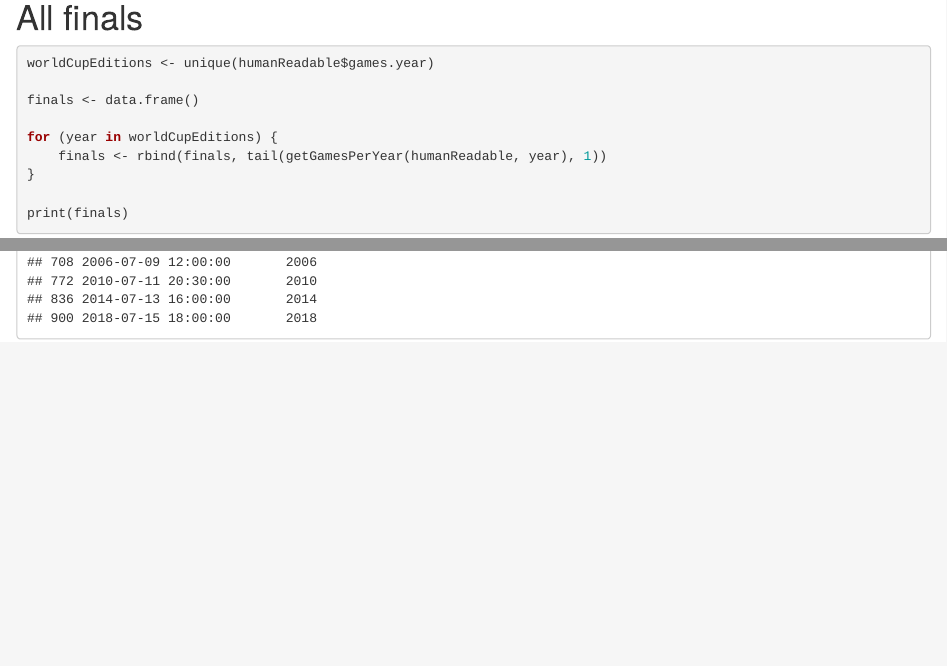
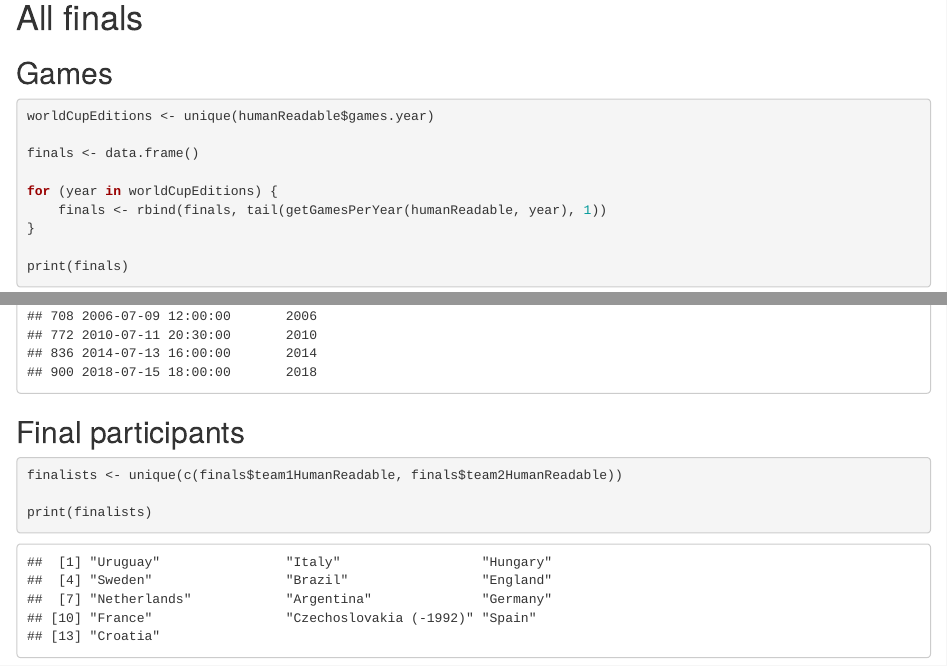
Before and after one commit to benoistlaforge/football-data-analysis, an R Markdown document (WorldCup.Rmd): the page in a window 1100 px wide, from 6410 px down, and a second part further down, joined at a grey line. Rendered offline with R 4.5, knitr and Pandoc, with nearby package versions.

Commit message:
Added list of all finalists

````diff
--- a/WorldCup.Rmd
+++ b/WorldCup.Rmd
@@ -155,6 +155,7 @@ barplot(lossRates, las = 2)
 
 # All finals
 
+## Games
 ```{r}
 worldCupEditions <- unique(humanReadable$games.year)
 
@@ -166,3 +167,13 @@ for (year in worldCupEditions) {
 
 print(finals)
 ```
+
+## Final participants
+
+```{r}
+
+finalists <- unique(c(finals$team1HumanReadable, finals$team2HumanReadable))
+
+print(finalists)
+
+```
````
